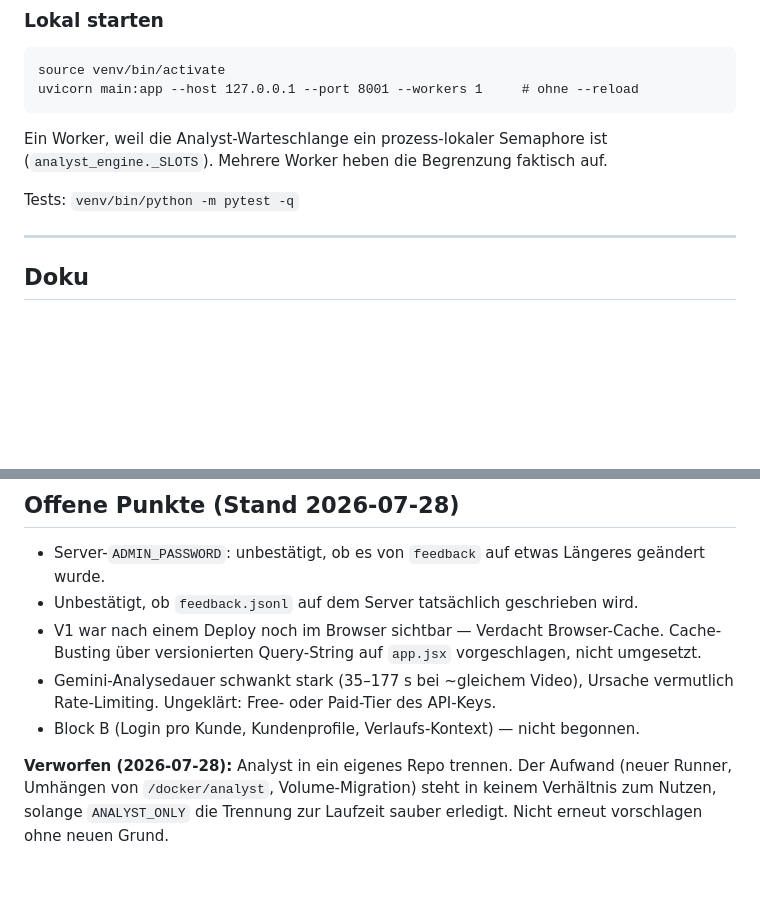
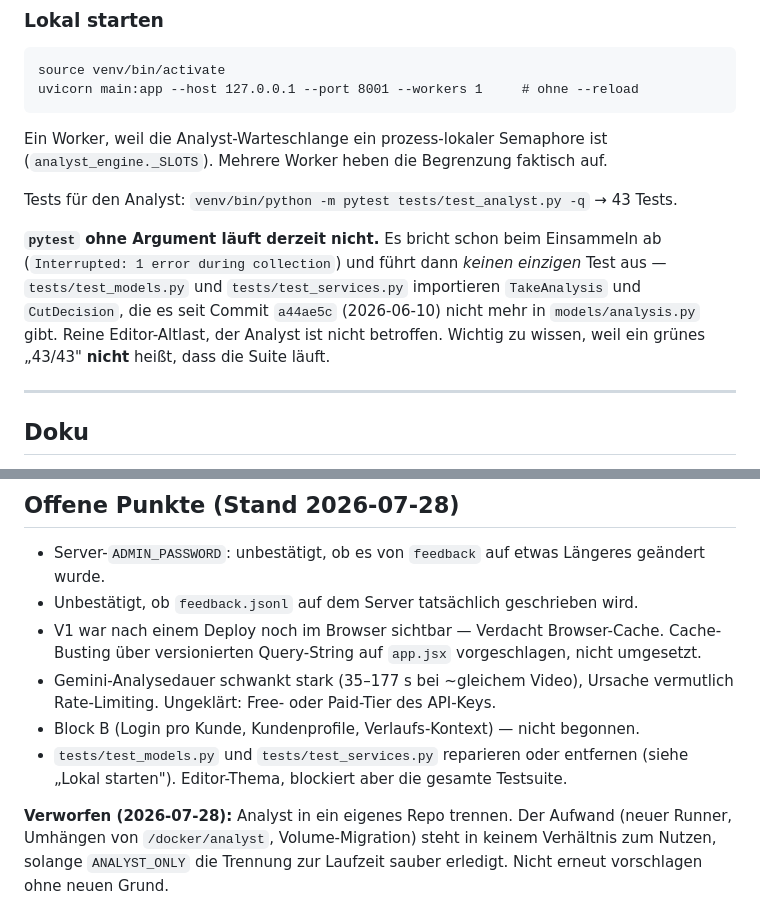
Before and after one commit to christhebirchdev/ki-video-editor, a Markdown page: CLAUDE.md, 2 parts joined by grey strips. Drawn GitHub-style; blank space fills up the shorter version.

Commit message:
docs: kaputte Editor-Testsuite in CLAUDE.md festhalten
pytest ohne Argument bricht beim Einsammeln ab (test_models.py und
test_services.py importieren TakeAnalysis/CutDecision, seit a44ae5c
nicht mehr in models/analysis.py). Es laeuft dann KEIN Test.

Fuer den Analyst gilt: pytest tests/test_analyst.py -q (43 gruen).
Als offener Punkt notiert, nicht behoben - Editor-Thema.

```diff
--- a/CLAUDE.md
+++ b/CLAUDE.md
@@ -120,7 +120,13 @@ uvicorn main:app --host 127.0.0.1 --port 8001 --workers 1     # ohne --reload
 Ein Worker, weil die Analyst-Warteschlange ein prozess-lokaler Semaphore ist
 (`analyst_engine._SLOTS`). Mehrere Worker heben die Begrenzung faktisch auf.
 
-Tests: `venv/bin/python -m pytest -q`
+Tests für den Analyst: `venv/bin/python -m pytest tests/test_analyst.py -q` → 43 Tests.
+
+**`pytest` ohne Argument läuft derzeit nicht.** Es bricht schon beim Einsammeln ab (`Interrupted:
+1 error during collection`) und führt dann *keinen einzigen* Test aus — `tests/test_models.py` und
+`tests/test_services.py` importieren `TakeAnalysis` und `CutDecision`, die es seit Commit `a44ae5c`
+(2026-06-10) nicht mehr in `models/analysis.py` gibt. Reine Editor-Altlast, der Analyst ist nicht
+betroffen. Wichtig zu wissen, weil ein grünes „43/43" **nicht** heißt, dass die Suite läuft.
 
 ---
 
@@ -168,6 +174,8 @@ im Code, angeblich tote `cut_engine_v2`). Doku altert, Code nicht.
 - Gemini-Analysedauer schwankt stark (35–177 s bei ~gleichem Video), Ursache vermutlich
   Rate-Limiting. Ungeklärt: Free- oder Paid-Tier des API-Keys.
 - Block B (Login pro Kunde, Kundenprofile, Verlaufs-Kontext) — nicht begonnen.
+- `tests/test_models.py` und `tests/test_services.py` reparieren oder entfernen (siehe „Lokal
+  starten"). Editor-Thema, blockiert aber die gesamte Testsuite.
 
 **Verworfen (2026-07-28):** Analyst in ein eigenes Repo trennen. Der Aufwand (neuer Runner,
 Umhängen von `/docker/analyst`, Volume-Migration) steht in keinem Verhältnis zum Nutzen, solange
```
